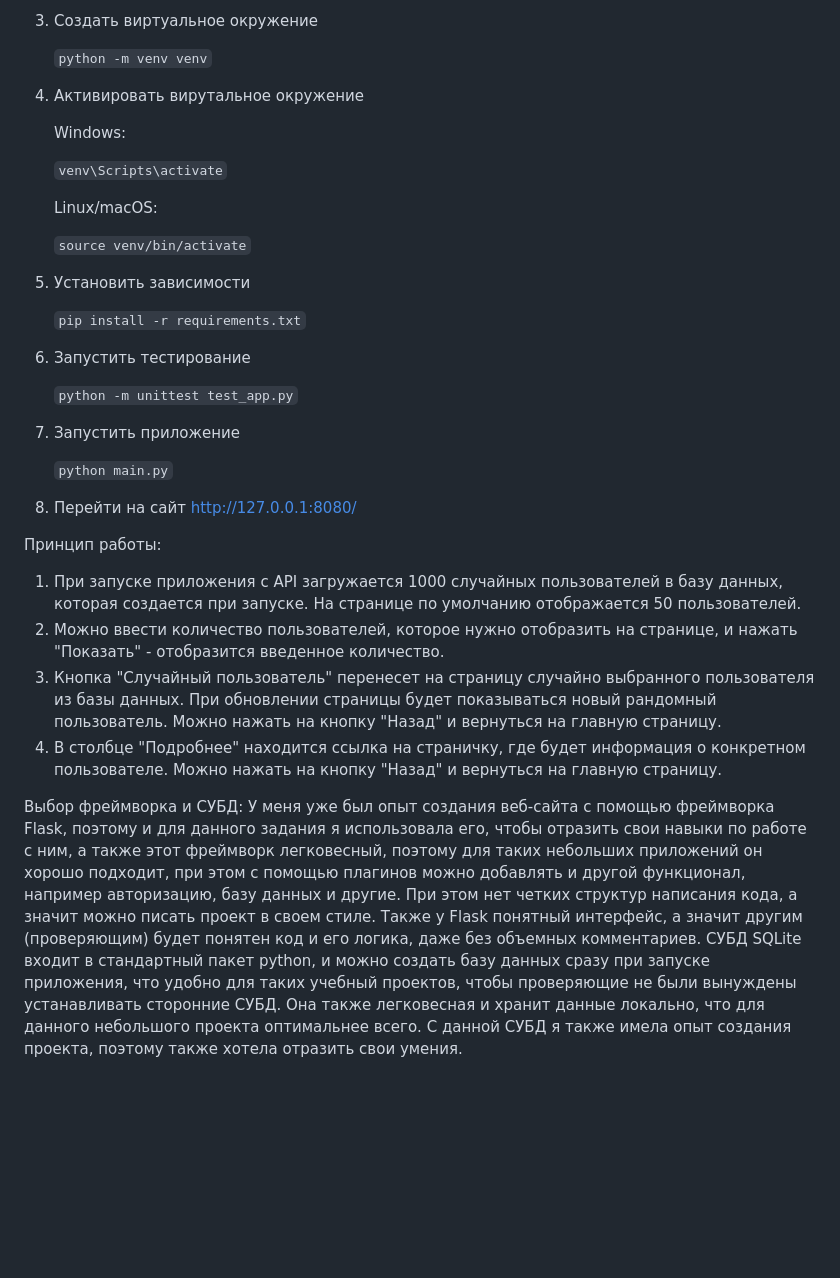
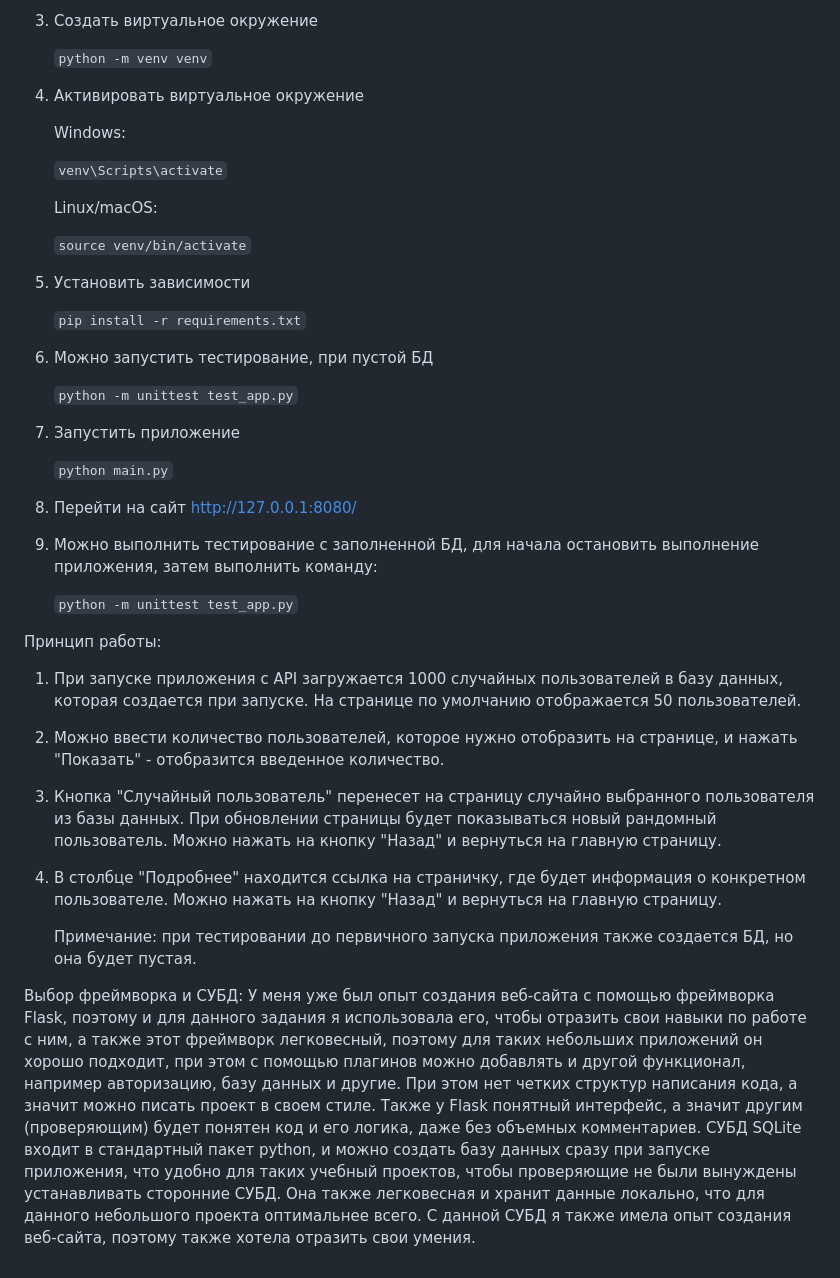
Before and after one commit to elizabethuglova/uglova_web_yadro, a Markdown page: README.md, the part around the change. GitHub-like rendering; blank space fills up the shorter version.

Commit message:
Update README.md
end

````diff
--- a/README.md
+++ b/README.md
@@ -8,7 +8,7 @@
 3. Создать виртуальное окружение
 
    ```python -m venv venv```
-4. Активировать вирутальное окружение
+4. Активировать виртуальное окружение
 
    Windows:
 
@@ -20,7 +20,7 @@
 5. Установить зависимости
 
    ```pip install -r requirements.txt```
-6. Запустить тестирование
+6. Можно запустить тестирование, при пустой БД
 
    ```python -m unittest test_app.py```
 8. Запустить приложение
@@ -28,6 +28,10 @@
    ```python main.py```
 9. Перейти на сайт
    http://127.0.0.1:8080/
+
+10. Можно выполнить тестирование с заполненной БД, для начала остановить выполнение приложения, затем выполнить команду:
+
+     ```python -m unittest test_app.py```
 
 
 Принцип работы:
@@ -38,7 +42,9 @@
    Можно нажать на кнопку "Назад" и вернуться на главную страницу.
 4. В столбце "Подробнее" находится ссылка на страничку, где будет информация о конкретном пользователе. Можно нажать на кнопку "Назад" и вернуться на главную страницу.
 
+   Примечание: при тестировании до первичного запуска приложения также создается БД, но она будет пустая.
+
 
 Выбор фреймворка и СУБД:
 У меня уже был опыт создания веб-сайта с помощью фреймворка Flask, поэтому и для данного задания я использовала его, чтобы отразить свои навыки по работе с ним, а также этот фреймворк легковесный, поэтому для таких небольших приложений он хорошо подходит, при этом с помощью плагинов можно добавлять и другой функционал, например авторизацию, базу данных и другие. При этом нет четких структур написания кода, а значит можно писать проект в своем стиле. Также у Flask понятный интерфейс, а значит другим (проверяющим) будет понятен код и его логика, даже без объемных комментариев.
-СУБД SQLite входит в стандартный пакет python, и можно создать базу данных сразу при запуске приложения, что удобно для таких учебный проектов, чтобы проверяющие не были вынуждены устанавливать сторонние СУБД. Она также легковесная и хранит данные локально, что для данного небольшого проекта оптимальнее всего. С данной СУБД я также имела опыт создания проекта, поэтому также хотела отразить свои умения.
+СУБД SQLite входит в стандартный пакет python, и можно создать базу данных сразу при запуске приложения, что удобно для таких учебный проектов, чтобы проверяющие не были вынуждены устанавливать сторонние СУБД. Она также легковесная и хранит данные локально, что для данного небольшого проекта оптимальнее всего. С данной СУБД я также имела опыт создания веб-сайта, поэтому также хотела отразить свои умения.
````
